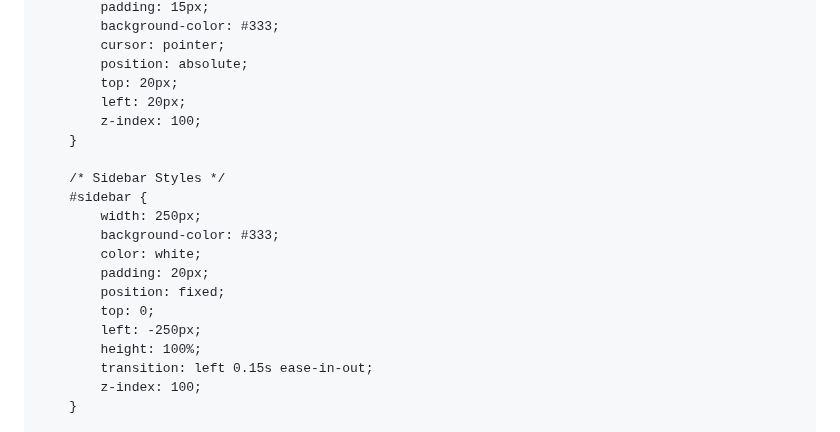
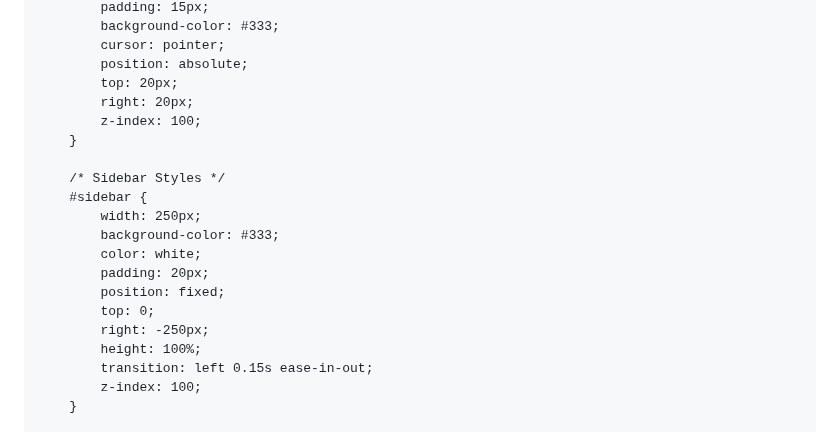
Before and after one commit to AcademeForge/AcademeForge, a Markdown page: README.md, the part around the change. GitHub-like rendering.

```diff
--- a/README.md
+++ b/README.md
@@ -117,7 +117,7 @@
             cursor: pointer;
             position: absolute;
             top: 20px;
-            left: 20px;
+            right: 20px;
             z-index: 100;
         }
 
@@ -129,7 +129,7 @@
             padding: 20px;
             position: fixed;
             top: 0;
-            left: -250px;
+            right: -250px;
             height: 100%;
             transition: left 0.15s ease-in-out;
             z-index: 100;
```
